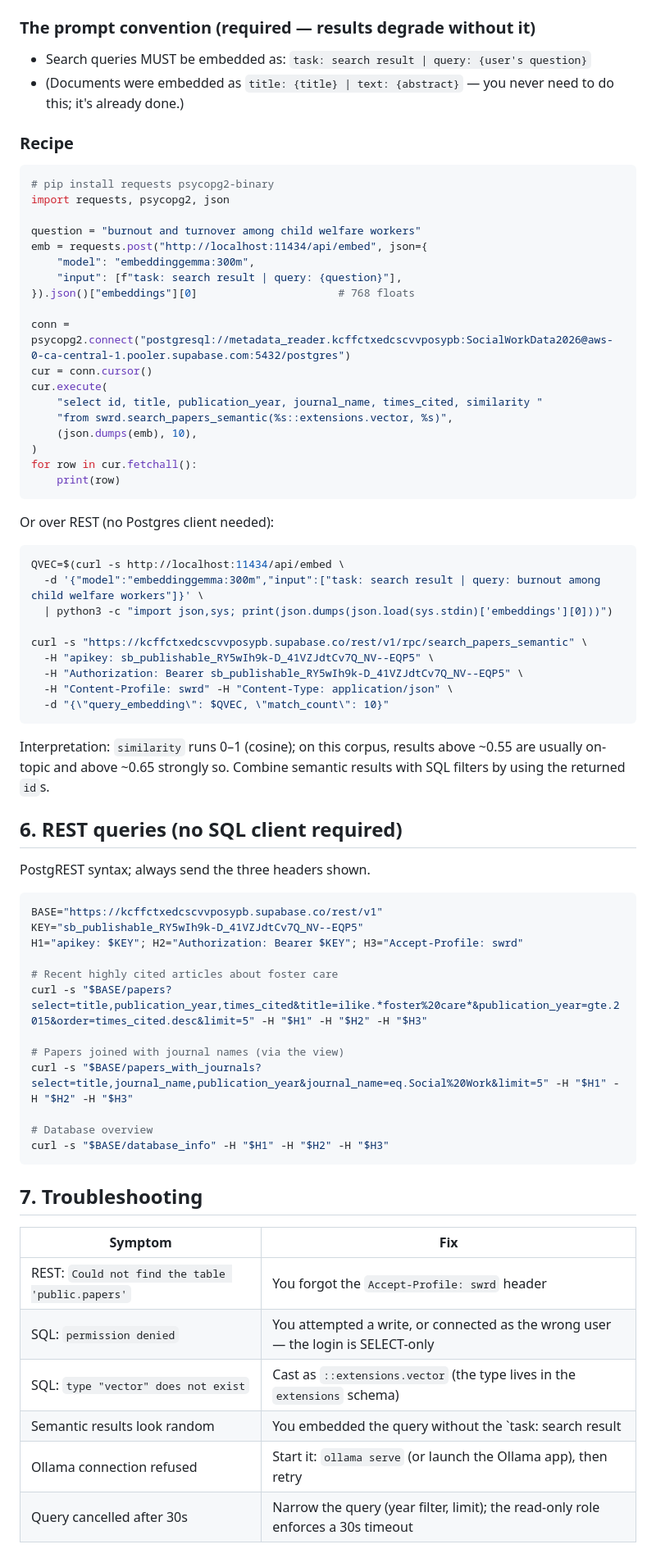
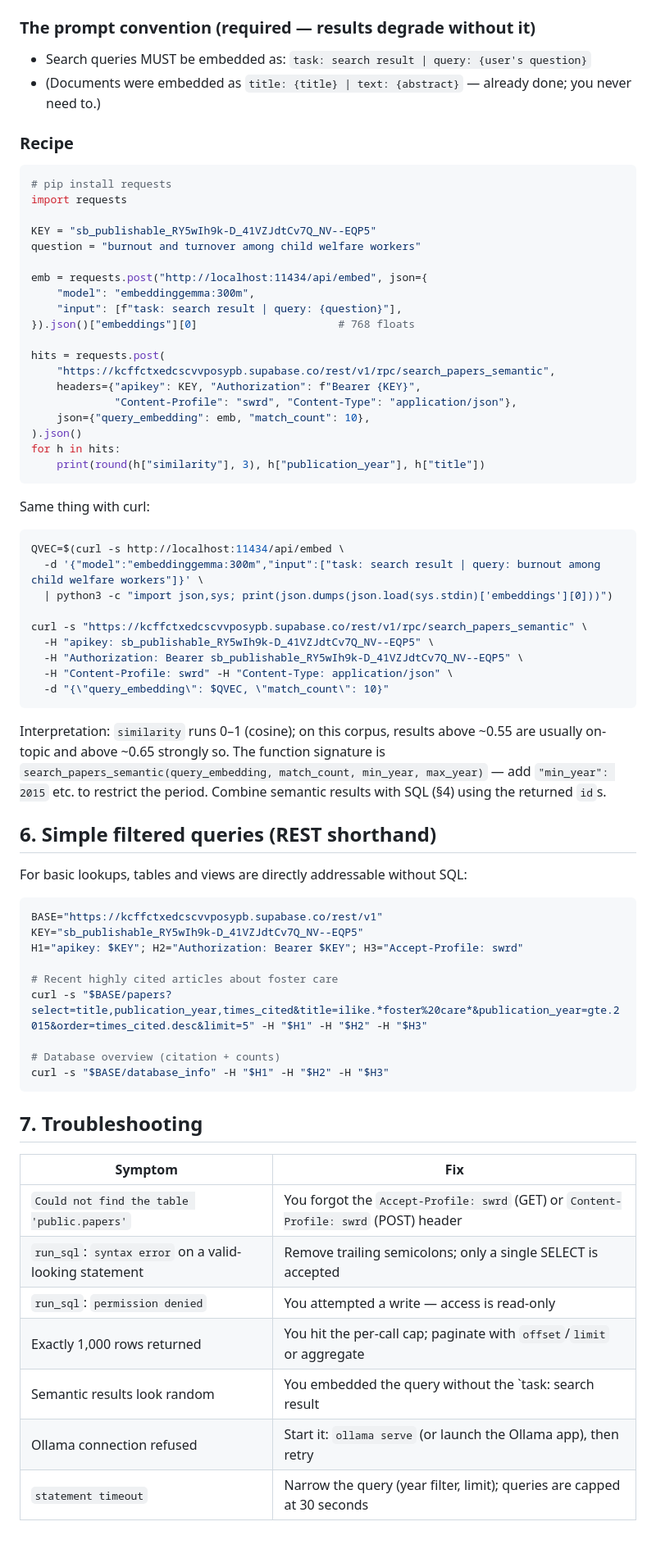
Before and after one commit to beperron/SocialWork-MetaData, a Markdown page: skills/swrd-database-skill.md, the part around one of its changes. Shown at 82% size. Drawn GitHub-style.

````diff
--- a/skills/swrd-database-skill.md
+++ b/skills/swrd-database-skill.md
@@ -112,32 +115,33 @@ curl -s http://localhost:11434/api/version   # verify the server is running
 ### The prompt convention (required — results degrade without it)
 
 - Search queries MUST be embedded as: `task: search result | query: {user's question}`
-- (Documents were embedded as `title: {title} | text: {abstract}` — you never need to do this; it's already done.)
+- (Documents were embedded as `title: {title} | text: {abstract}` — already done; you never need to.)
 
 ### Recipe
 
 ```python
-# pip install requests psycopg2-binary
-import requests, psycopg2, json
+# pip install requests
+import requests
 
+KEY = "sb_publishable_RY5wIh9k-D_41VZJdtCv7Q_NV--EQP5"
 question = "burnout and turnover among child welfare workers"
+
 emb = requests.post("http://localhost:11434/api/embed", json={
     "model": "embeddinggemma:300m",
     "input": [f"task: search result | query: {question}"],
 }).json()["embeddings"][0]                      # 768 floats
 
-conn = psycopg2.connect("postgresql://metadata_reader.kcffctxedcscvvposypb:SocialWorkData2026@aws-0-ca-central-1.pooler.supabase.com:5432/postgres")
-cur = conn.cursor()
-cur.execute(
-    "select id, title, publication_year, journal_name, times_cited, similarity "
-    "from swrd.search_papers_semantic(%s::extensions.vector, %s)",
-    (json.dumps(emb), 10),
-)
-for row in cur.fetchall():
-    print(row)
+hits = requests.post(
+    "https://kcffctxedcscvvposypb.supabase.co/rest/v1/rpc/search_papers_semantic",
+    headers={"apikey": KEY, "Authorization": f"Bearer {KEY}",
+             "Content-Profile": "swrd", "Content-Type": "application/json"},
+    json={"query_embedding": emb, "match_count": 10},
+).json()
+for h in hits:
+    print(round(h["similarity"], 3), h["publication_year"], h["title"])
 ```
 
-Or over REST (no Postgres client needed):
+Same thing with curl:
 
 ```bash
 QVEC=$(curl -s http://localhost:11434/api/embed \
@@ -151,11 +155,11 @@ curl -s "https://kcffctxedcscvvposypb.supabase.co/rest/v1/rpc/search_papers_sema
   -d "{\"query_embedding\": $QVEC, \"match_count\": 10}"
 ```
 
-Interpretation: `similarity` runs 0–1 (cosine); on this corpus, results above ~0.55 are usually on-topic and above ~0.65 strongly so. Combine semantic results with SQL filters by using the returned `id`s.
+Interpretation: `similarity` runs 0–1 (cosine); on this corpus, results above ~0.55 are usually on-topic and above ~0.65 strongly so. The function signature is `search_papers_semantic(query_embedding, match_count, min_year, max_year)` — add `"min_year": 2015` etc. to restrict the period. Combine semantic results with SQL (§4) using the returned `id`s.
 
-## 6. REST queries (no SQL client required)
+## 6. Simple filtered queries (REST shorthand)
 
-PostgREST syntax; always send the three headers shown.
+For basic lookups, tables and views are directly addressable without SQL:
 
 ```bash
 BASE="https://kcffctxedcscvvposypb.supabase.co/rest/v1"
@@ -165,10 +169,7 @@ H1="apikey: $KEY"; H2="Authorization: Bearer $KEY"; H3="Accept-Profile: swrd"
 # Recent highly cited articles about foster care
 curl -s "$BASE/papers?select=title,publication_year,times_cited&title=ilike.*foster%20care*&publication_year=gte.2015&order=times_cited.desc&limit=5" -H "$H1" -H "$H2" -H "$H3"
 
-# Papers joined with journal names (via the view)
-curl -s "$BASE/papers_with_journals?select=title,journal_name,publication_year&journal_name=eq.Social%20Work&limit=5" -H "$H1" -H "$H2" -H "$H3"
-
-# Database overview
+# Database overview (citation + counts)
 curl -s "$BASE/database_info" -H "$H1" -H "$H2" -H "$H3"
 ```
 
@@ -176,9 +177,10 @@ curl -s "$BASE/database_info" -H "$H1" -H "$H2" -H "$H3"
 
 | Symptom | Fix |
 |---|---|
-| REST: `Could not find the table 'public.papers'` | You forgot the `Accept-Profile: swrd` header |
-| SQL: `permission denied` | You attempted a write, or connected as the wrong user — the login is SELECT-only |
-| SQL: `type "vector" does not exist` | Cast as `::extensions.vector` (the type lives in the `extensions` schema) |
+| `Could not find the table 'public.papers'` | You forgot the `Accept-Profile: swrd` (GET) or `Content-Profile: swrd` (POST) header |
+| `run_sql`: `syntax error` on a valid-looking statement | Remove trailing semicolons; only a single SELECT is accepted |
+| `run_sql`: `permission denied` | You attempted a write — access is read-only |
+| Exactly 1,000 rows returned | You hit the per-call cap; paginate with `offset`/`limit` or aggregate |
 | Semantic results look random | You embedded the query without the `task: search result | query: ` prefix, or used a different model than `embeddinggemma:300m` |
 | Ollama connection refused | Start it: `ollama serve` (or launch the Ollama app), then retry |
-| Query cancelled after 30s | Narrow the query (year filter, limit); the read-only role enforces a 30s timeout |
+| `statement timeout` | Narrow the query (year filter, limit); queries are capped at 30 seconds |
````
Also changed, not shown: other parts of skills/swrd-database-skill.md (+34 -31 lines), README.md (+13 -0 lines), skills/sswr-database-skill.md (+51 -37 lines).
